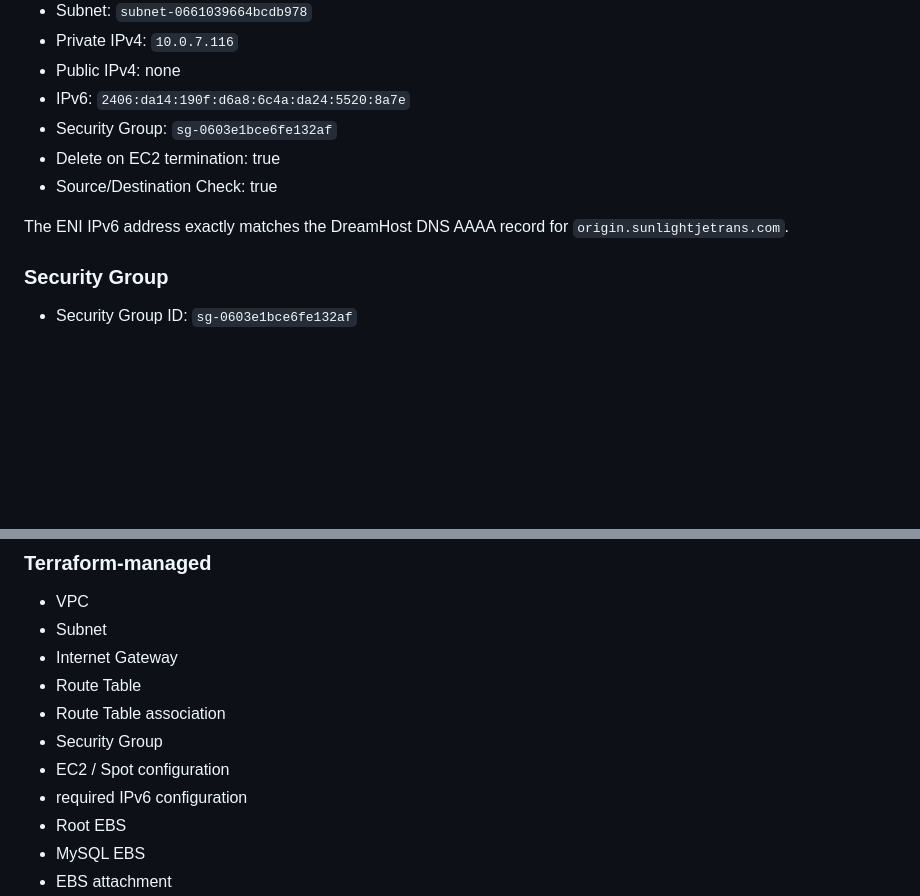
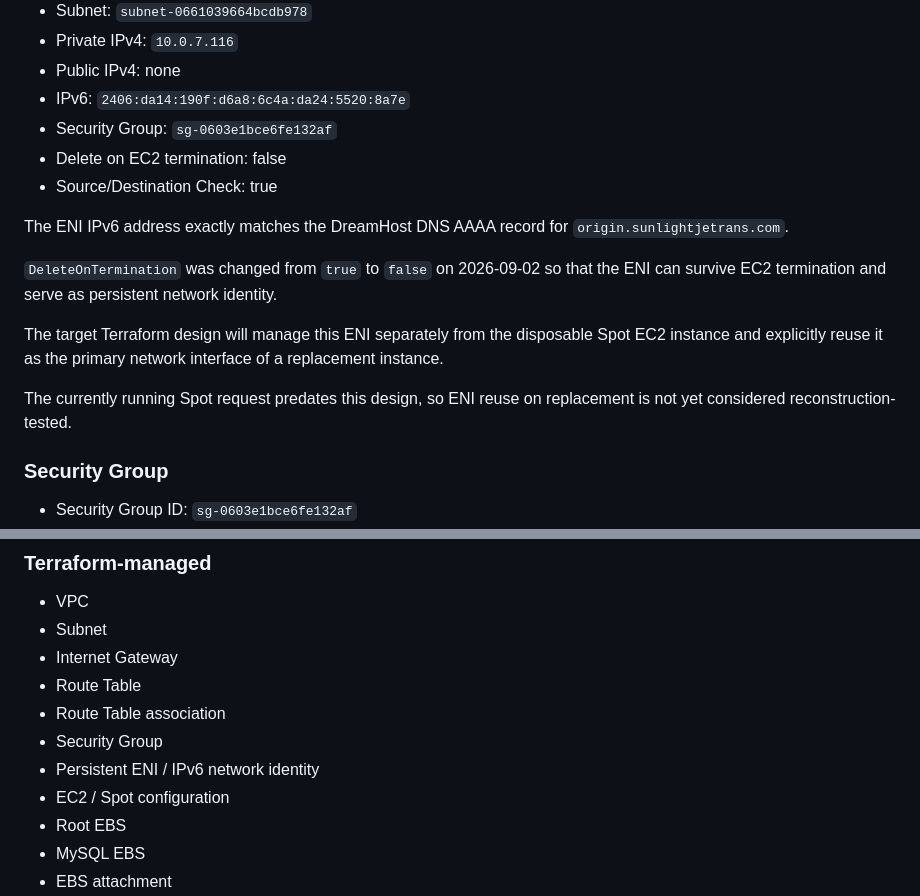
Before and after one commit to 1716964609/GMS-v1, a Markdown page: infra/docs/aws-inventory.md, 2 parts joined by grey strips. Drawn GitHub-style; blank space fills up the shorter version.

```diff
--- a/infra/docs/aws-inventory.md
+++ b/infra/docs/aws-inventory.md
@@ -1022,10 +1022,16 @@ Routes:
 - Public IPv4: none
 - IPv6: `2406:da14:190f:d6a8:6c4a:da24:5520:8a7e`
 - Security Group: `sg-0603e1bce6fe132af`
-- Delete on EC2 termination: true
+- Delete on EC2 termination: false
 - Source/Destination Check: true
 
 The ENI IPv6 address exactly matches the DreamHost DNS AAAA record for `origin.sunlightjetrans.com`.
+
+`DeleteOnTermination` was changed from `true` to `false` on 2026-09-02 so that the ENI can survive EC2 termination and serve as persistent network identity.
+
+The target Terraform design will manage this ENI separately from the disposable Spot EC2 instance and explicitly reuse it as the primary network interface of a replacement instance.
+
+The currently running Spot request predates this design, so ENI reuse on replacement is not yet considered reconstruction-tested.
 
 ### Security Group
 
@@ -1242,8 +1248,8 @@ DreamHost DNS is outside the initial AWS Terraform management boundary.
 - Route Table
 - Route Table association
 - Security Group
+- Persistent ENI / IPv6 network identity
 - EC2 / Spot configuration
-- required IPv6 configuration
 - Root EBS
 - MySQL EBS
 - EBS attachment
```
Also changed, not shown: infra/docs/architecture.md (+29 -3 lines).
